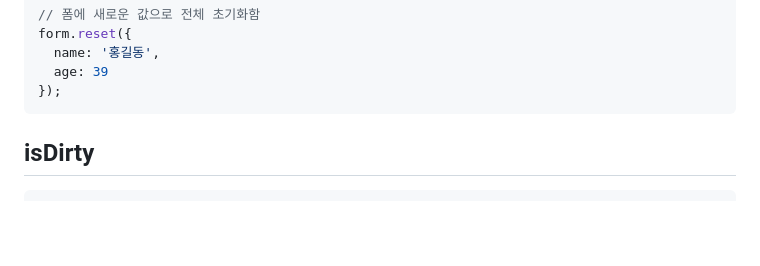
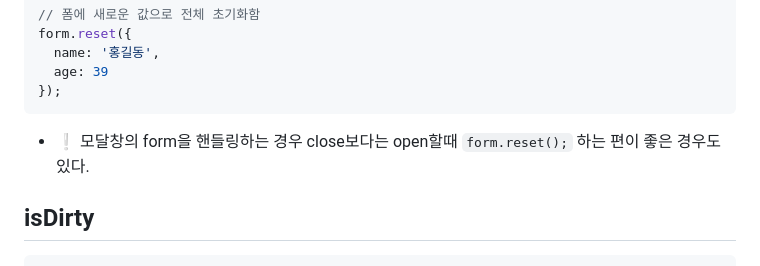
Before and after one commit to ovdncids/react-curriculum, a Markdown page: Mui_React-hook-form.md, the part around the change. Rendered like a GitHub page; blank space fills up the shorter version.

````diff
--- a/Mui_React-hook-form.md
+++ b/Mui_React-hook-form.md
@@ -306,6 +306,7 @@ form.reset({
   age: 39
 });
 ```
+* ❕ 모달창의 form을 핸들링하는 경우 close보다는 open할때 `form.reset();` 하는 편이 좋은 경우도 있다.
 
 ## isDirty
 ```js
````
